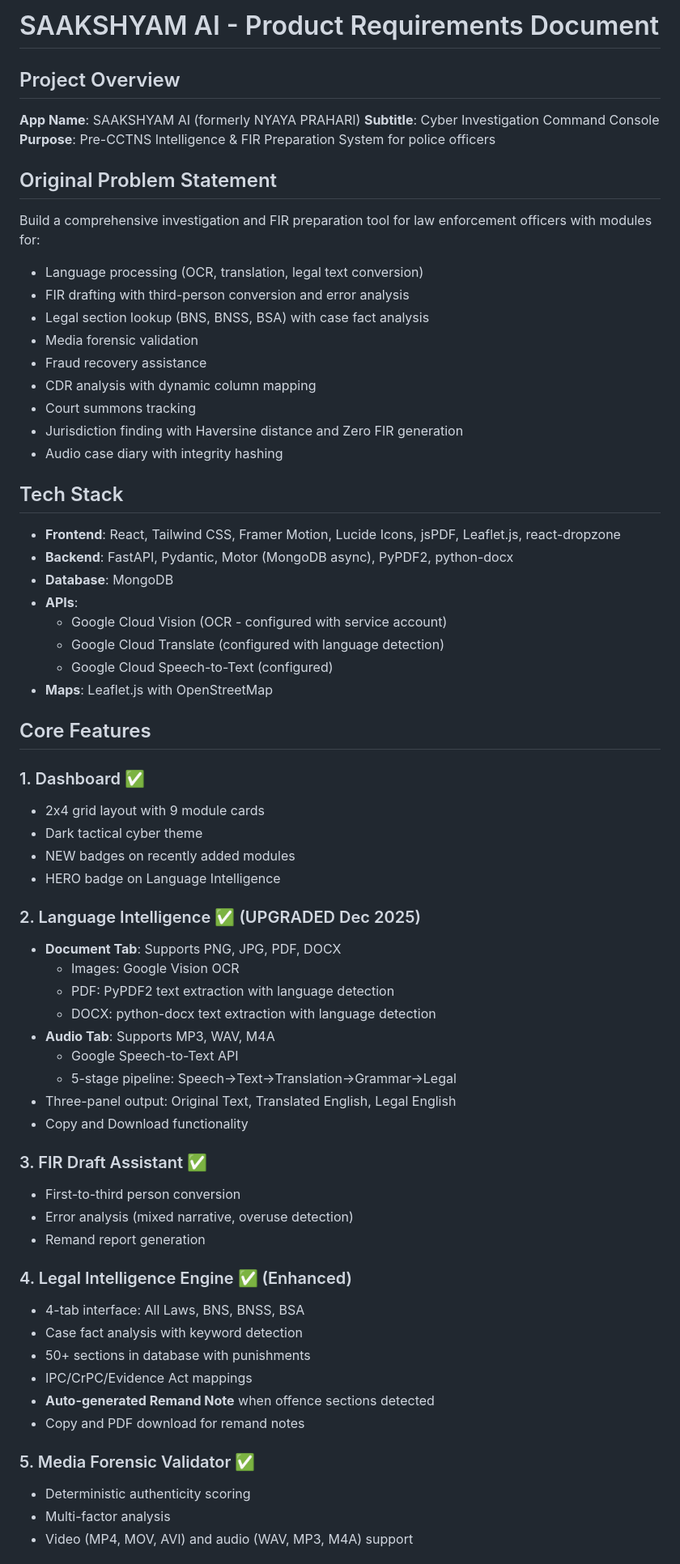
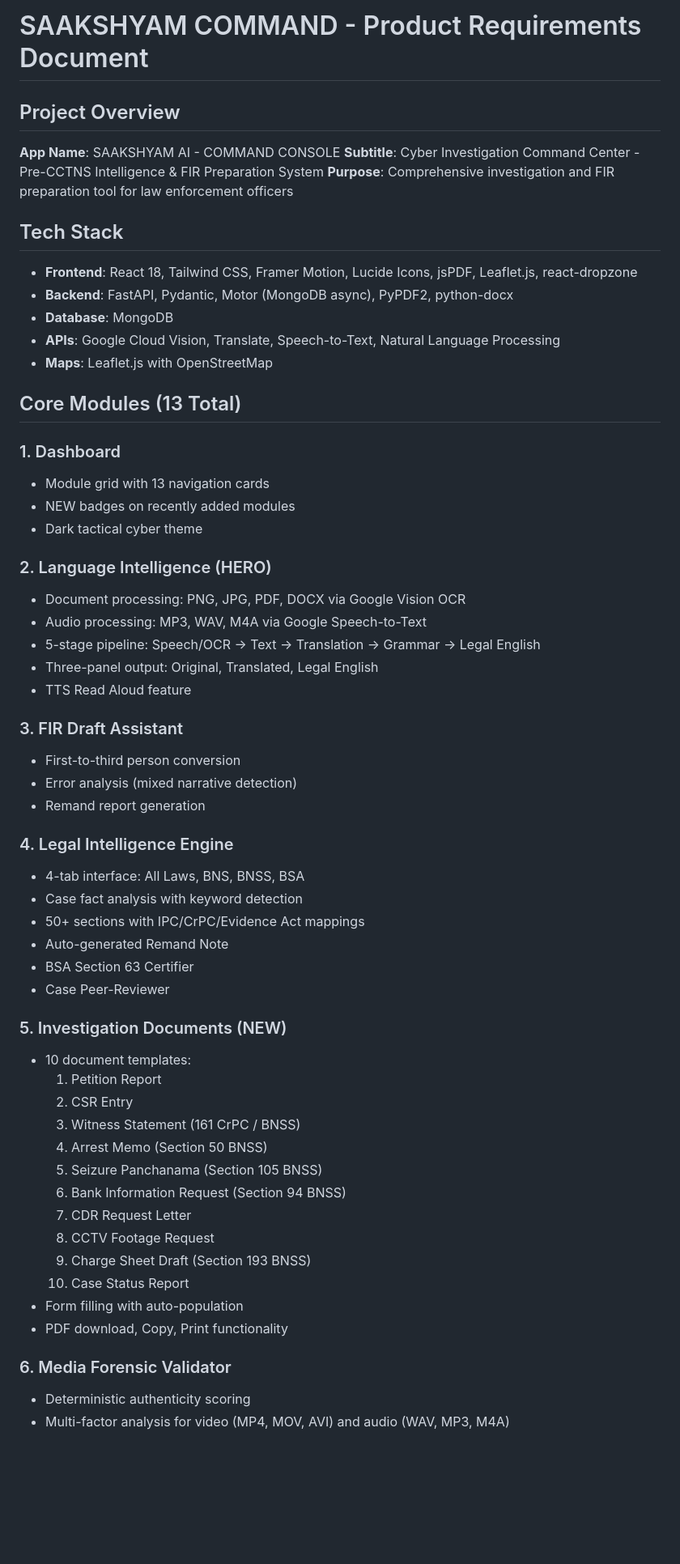
Before and after one commit to vishwanthreddynayakoti27/sakshyaam-ai, a Markdown page: memory/PRD.md, the part around one of its changes. Shown at 81% size. Drawn GitHub-style; blank space fills up the shorter version.

Commit message:
auto-commit for 875147c8-aab9-4be7-ad9e-3b5163c24bef

```diff
--- a/memory/PRD.md
+++ b/memory/PRD.md
@@ -1,66 +1,60 @@
-# SAAKSHYAM AI - Product Requirements Document
+# SAAKSHYAM COMMAND - Product Requirements Document
 
 ## Project Overview
-**App Name**: SAAKSHYAM AI (formerly NYAYA PRAHARI)
-**Subtitle**: Cyber Investigation Command Console
-**Purpose**: Pre-CCTNS Intelligence & FIR Preparation System for police officers
-
-## Original Problem Statement
-Build a comprehensive investigation and FIR preparation tool for law enforcement officers with modules for:
-- Language processing (OCR, translation, legal text conversion)
-- FIR drafting with third-person conversion and error analysis
-- Legal section lookup (BNS, BNSS, BSA) with case fact analysis
-- Media forensic validation
-- Fraud recovery assistance
-- CDR analysis with dynamic column mapping
-- Court summons tracking
-- Jurisdiction finding with Haversine distance and Zero FIR generation
-- Audio case diary with integrity hashing
+**App Name**: SAAKSHYAM AI - COMMAND CONSOLE
+**Subtitle**: Cyber Investigation Command Center - Pre-CCTNS Intelligence & FIR Preparation System
+**Purpose**: Comprehensive investigation and FIR preparation tool for law enforcement officers
 
 ## Tech Stack
-- **Frontend**: React, Tailwind CSS, Framer Motion, Lucide Icons, jsPDF, Leaflet.js, react-dropzone
+- **Frontend**: React 18, Tailwind CSS, Framer Motion, Lucide Icons, jsPDF, Leaflet.js, react-dropzone
 - **Backend**: FastAPI, Pydantic, Motor (MongoDB async), PyPDF2, python-docx
 - **Database**: MongoDB
-- **APIs**:
-  - Google Cloud Vision (OCR - configured with service account)
-  - Google Cloud Translate (configured with language detection)
-  - Google Cloud Speech-to-Text (configured)
+- **APIs**: Google Cloud Vision, Translate, Speech-to-Text, Natural Language Processing
 - **Maps**: Leaflet.js with OpenStreetMap
 
-## Core Features
+## Core Modules (13 Total)
 
-### 1. Dashboard ✅
-- 2x4 grid layout with 9 module cards
+### 1. Dashboard
+- Module grid with 13 navigation cards
+- NEW badges on recently added modules
 - Dark tactical cyber theme
-- NEW badges on recently added modules
-- HERO badge on Language Intelligence
 
-### 2. Language Intelligence ✅ (UPGRADED Dec 2025)
-- **Document Tab**: Supports PNG, JPG, PDF, DOCX
-  - Images: Google Vision OCR
-  - PDF: PyPDF2 text extraction with language detection
-  - DOCX: python-docx text extraction with language detection
-- **Audio Tab**: Supports MP3, WAV, M4A
-  - Google Speech-to-Text API
-  - 5-stage pipeline: Speech→Text→Translation→Grammar→Legal
-- Three-panel output: Original Text, Translated English, Legal English
-- Copy and Download functionality
+### 2. Language Intelligence (HERO)
+- Document processing: PNG, JPG, PDF, DOCX via Google Vision OCR
+- Audio processing: MP3, WAV, M4A via Google Speech-to-Text
+- 5-stage pipeline: Speech/OCR → Text → Translation → Grammar → Legal English
+- Three-panel output: Original, Translated, Legal English
+- TTS Read Aloud feature
 
-### 3. FIR Draft Assistant ✅
+### 3. FIR Draft Assistant
 - First-to-third person conversion
-- Error analysis (mixed narrative, overuse detection)
+- Error analysis (mixed narrative detection)
 - Remand report generation
 
-### 4. Legal Intelligence Engine ✅ (Enhanced)
+### 4. Legal Intelligence Engine
 - 4-tab interface: All Laws, BNS, BNSS, BSA
 - Case fact analysis with keyword detection
-- 50+ sections in database with punishments
-- IPC/CrPC/Evidence Act mappings
-- **Auto-generated Remand Note** when offence sections detected
-- Copy and PDF download for remand notes
+- 50+ sections with IPC/CrPC/Evidence Act mappings
+- Auto-generated Remand Note
+- BSA Section 63 Certifier
+- Case Peer-Reviewer
 
-### 5. Media Forensic Validator ✅
+### 5. Investigation Documents (NEW)
+- 10 document templates:
+  1. Petition Report
+  2. CSR Entry
+  3. Witness Statement (161 CrPC / BNSS)
+  4. Arrest Memo (Section 50 BNSS)
+  5. Seizure Panchanama (Section 105 BNSS)
+  6. Bank Information Request (Section 94 BNSS)
+  7. CDR Request Letter
+  8. CCTV Footage Request
+  9. Charge Sheet Draft (Section 193 BNSS)
+  10. Case Status Report
+- Form filling with auto-population
+- PDF download, Copy, Print functionality
+
+### 6. Media Forensic Validator
 - Deterministic authenticity scoring
-- Multi-factor analysis
-- Video (MP4, MOV, AVI) and audio (WAV, MP3, M4A) support
+- Multi-factor analysis for video (MP4, MOV, AVI) and audio (WAV, MP3, M4A)
 
```
Also changed, not shown: other parts of memory/PRD.md (+69 -40 lines).
